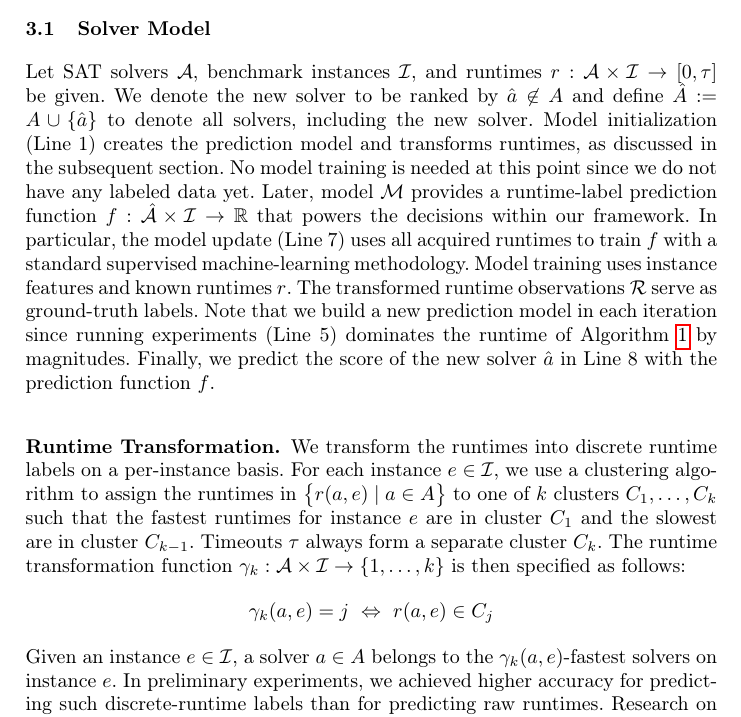
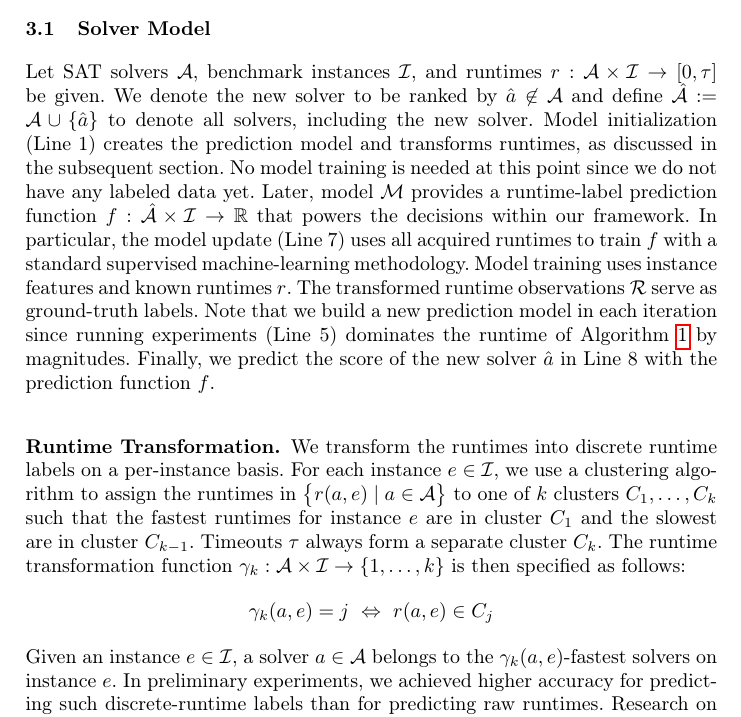
Before and after one commit to mathefuchs/al-for-sat-solver-benchmarking, a LaTeX thesis (paper/paper.tex): part of page 5 of 18, cut so that both start at the same text. Compiled offline with pdfLaTeX.

Commit message:
Harmonize use of \mathcal
Was not used consistently for algorithms "A".

```diff
--- a/paper/paper.tex
+++ b/paper/paper.tex
@@ -239,8 +239,7 @@ Section~\ref{sec:main:stopping} concludes with possible stopping conditions.
 \label{sec:main:model}
 
 Let SAT solvers $\mathcal{A}$, benchmark instances $\mathcal{I}$, and runtimes $r : \mathcal{A} \times \mathcal{I} \rightarrow \left[0, \tau\right]$ be given.
-We denote the new solver to be ranked by $\hat a \not\in A$ and define $\hat A := A \cup \lbrace \hat a \rbrace$ to denote all solvers, including the new solver.
-%JB: we should harmonize use of \mathcal for A; sometimes \mathcal is used (e.g., two sentences ago), sometimes not (e.g., in previous sentence)
+We denote the new solver to be ranked by $\hat a \not\in \mathcal{A}$ and define $\mathcal{\hat A} := \mathcal{A} \cup \lbrace \hat a \rbrace$ to denote all solvers, including the new solver.
 Model initialization (Line~1) creates the prediction model and transforms runtimes, as discussed in the subsequent section.
 No model training is needed at this point since we do not have any labeled data yet.
 Later, model $\mathcal{M}$ provides a runtime-label prediction function $f : \mathcal{\hat A} \times \mathcal{I} \rightarrow \mathbb{R}$ that powers the decisions within our framework.
@@ -253,14 +252,14 @@ Finally, we predict the score of the new solver $\hat a$ in Line~8 with the pred
 \subsubsection{Runtime Transformation.}
 
 We transform the runtimes into discrete runtime labels on a per-instance basis.
-For each instance $e \in \mathcal{I}$, we use a clustering algorithm to assign the runtimes in $\bigl\{ r(a, e) \mid a \in A \bigr\}$ to one of $k$ clusters $C_1, \dots, C_k$ such that the fastest runtimes for instance $e$ are in cluster $C_1$ and the slowest are in cluster $C_{k-1}$.
+For each instance $e \in \mathcal{I}$, we use a clustering algorithm to assign the runtimes in $\bigl\{ r(a, e) \mid a \in \mathcal{A} \bigr\}$ to one of $k$ clusters $C_1, \dots, C_k$ such that the fastest runtimes for instance $e$ are in cluster $C_1$ and the slowest are in cluster $C_{k-1}$.
 Timeouts $\tau$ always form a separate cluster $C_{k}$.
 The runtime transformation function $\gamma_k : {\mathcal{A} \times \mathcal{I}} \rightarrow \left\lbrace 1, \dots, k \right\rbrace$ is then specified as follows:
 %
 $$\gamma_k(a, e) = j ~\Leftrightarrow~ r(a, e) \in C_j$$
 %
-%JB: this function cannot be applied to new solvers, as the latter are not in $A$ (only in $\hat A$); instead of "a", could also use actual runtime as first input to \gamma, but that might lead to less straigthforward notation later in text (e.g., when defining ranking and stopping criteria)
-Given an instance $e \in \mathcal{I}$, a solver $a \in A$ belongs to the $\gamma_k(a, e)$-fastest solvers on instance $e$.
+%JB: this function cannot be applied to new solvers, as the latter are not in $\mathcal{A}$ (only in $\mathcal{\hat A}$); instead of "a", could also use actual runtime as first input to \gamma, but that might lead to less straigthforward notation later in text (e.g., when defining ranking and stopping criteria)
+Given an instance $e \in \mathcal{I}$, a solver $a \in \mathcal{A}$ belongs to the $\gamma_k(a, e)$-fastest solvers on instance $e$.
 In preliminary experiments, we achieved higher accuracy for predicting such discrete-runtime labels than for predicting raw runtimes.
 Research on portfolio solvers has also shown that discretization works well in practice~\cite{CollauttiMMO13,NgokoCT19}.
 
```
Also changed, not shown: paper/paper.tex (2 more changed lines).
